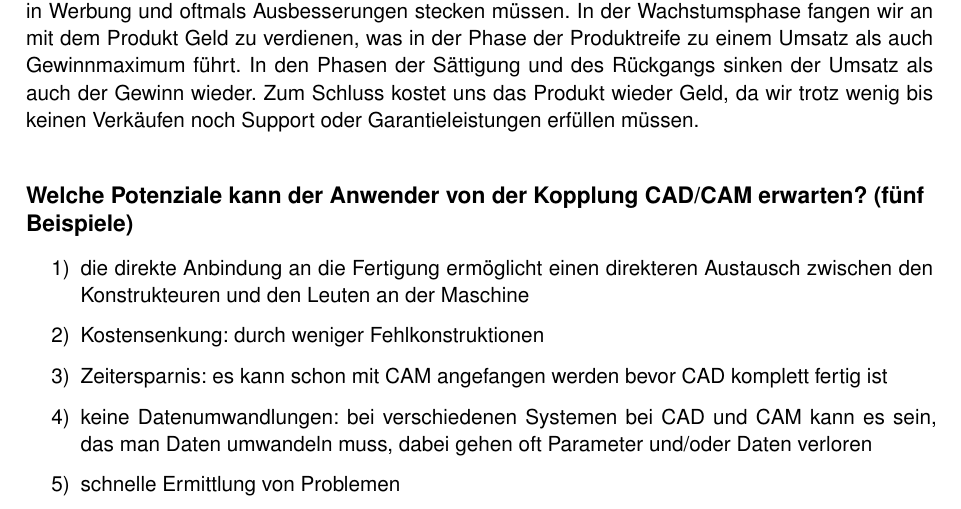
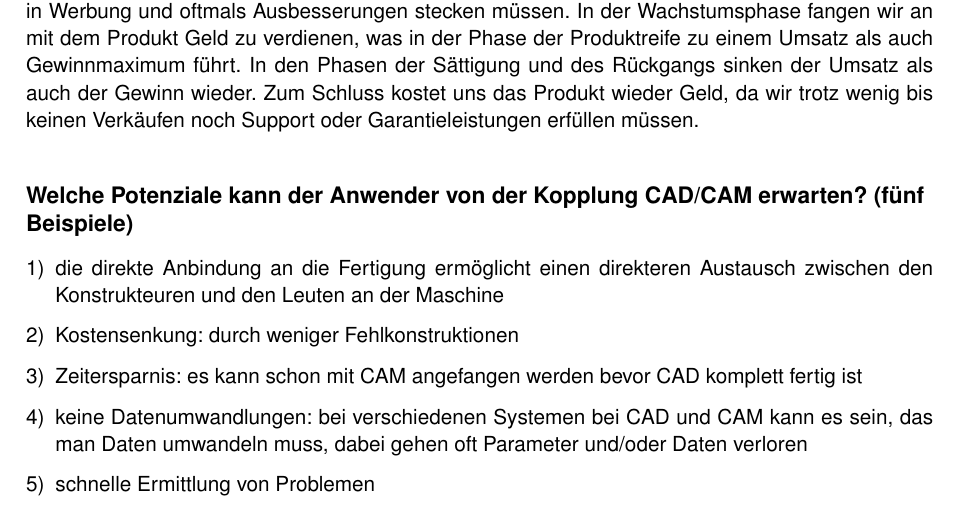
Before and after one commit to 5nickers/CAM-Fragen-Antworten-2014, a LaTeX document (CAM Fragen-Antworten.tex): part of page 2 of 7, cut so that both start at the same text. Compiled offline with pdfLaTeX.

Commit message:
Benutze paralist

```diff
--- a/CAM Fragen-Antworten.tex
+++ b/CAM Fragen-Antworten.tex
@@ -1,5 +1,6 @@
 \input{header.tex}
 
+\usepackage{paralist}
 
 \begin{document}
 
@@ -34,13 +35,13 @@ In der Graphik können wir die einzelnen Phasen ablesen, in der Entwicklung kost
 (fünf Beispiele) }
 
 
-\begin{itemize}
-\item[1)] die direkte Anbindung an die Fertigung ermöglicht einen direkteren Austausch zwischen den Konstrukteuren und den Leuten an der Maschine
-\item[2)] Kostensenkung: durch weniger Fehlkonstruktionen
-\item[3)] Zeitersparnis: es kann schon mit CAM angefangen werden bevor CAD komplett fertig ist
-\item[4)] keine Datenumwandlungen: bei verschiedenen Systemen bei CAD und CAM kann es sein, das man Daten umwandeln muss, dabei gehen oft Parameter und/oder Daten verloren
-\item[5)] schnelle Ermittlung von Problemen
-\end{itemize}
+\begin{enumerate}[1)]
+\item die direkte Anbindung an die Fertigung ermöglicht einen direkteren Austausch zwischen den Konstrukteuren und den Leuten an der Maschine
+\item Kostensenkung: durch weniger Fehlkonstruktionen
+\item Zeitersparnis: es kann schon mit CAM angefangen werden bevor CAD komplett fertig ist
+\item keine Datenumwandlungen: bei verschiedenen Systemen bei CAD und CAM kann es sein, das man Daten umwandeln muss, dabei gehen oft Parameter und/oder Daten verloren
+\item schnelle Ermittlung von Problemen
+\end{enumerate}
 
 \newpage
 
```
